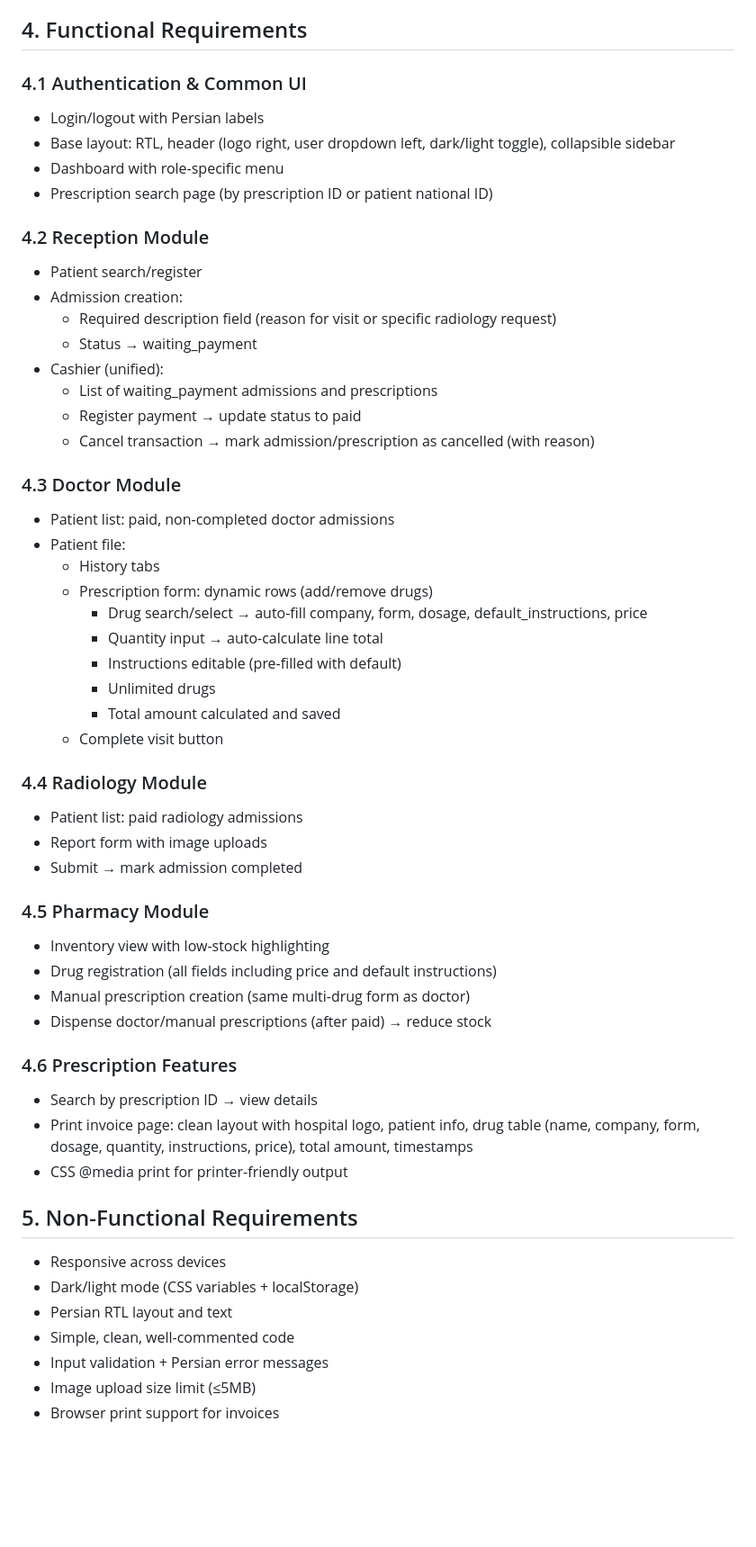
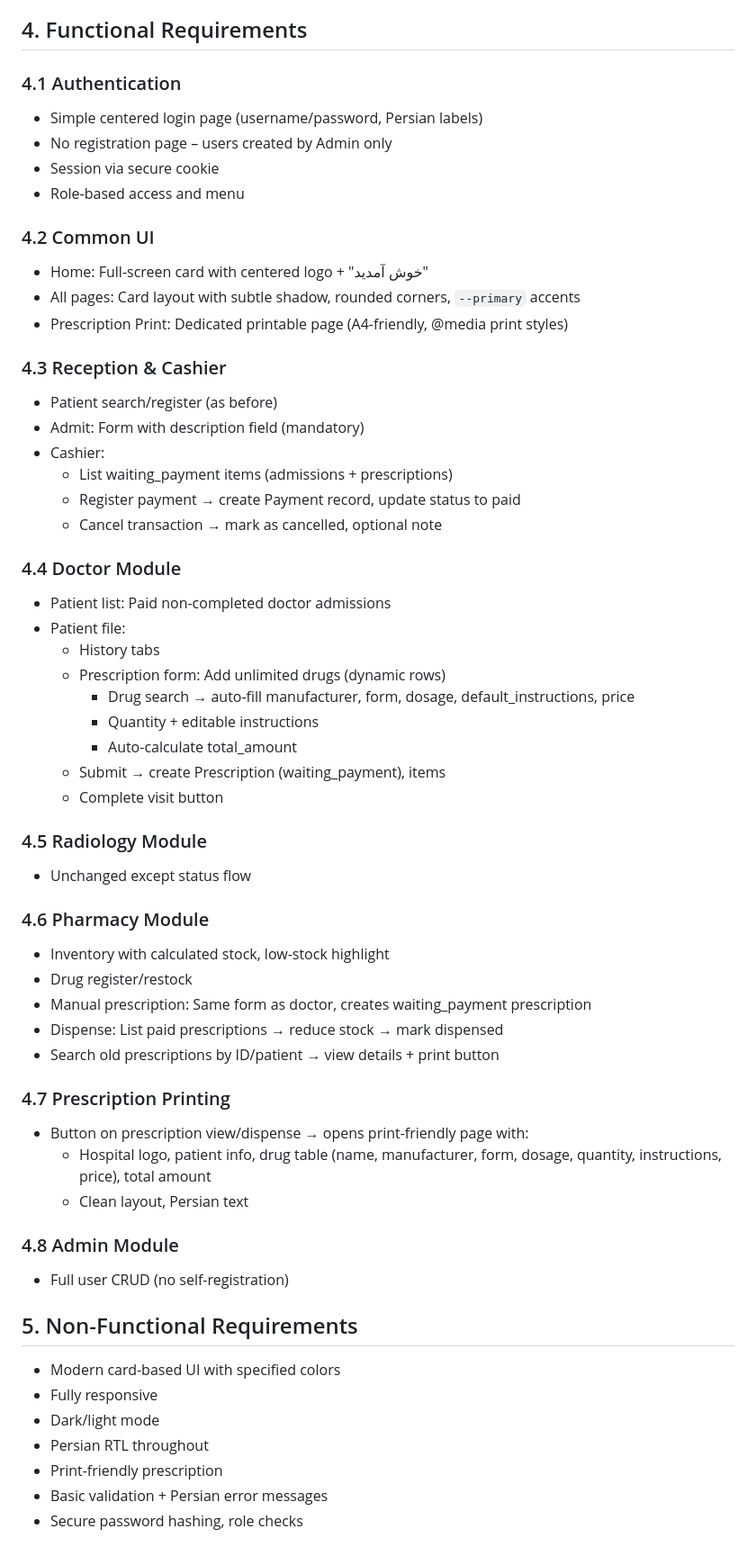
Before and after one commit to alijvhr/SimpleHIS, a Markdown page: SRS.md, the part around one of its changes. Shown at 90% size. Drawn GitHub-style; blank space fills up the shorter version.

Commit message:
docs: update SRS to reflect final specifications and modern UI design

```diff
--- a/SRS.md
+++ b/SRS.md
@@ -221,56 +203,60 @@ Current stock = SUM(StockTransaction.quantity_change) per drug.
 
 ## 4. Functional Requirements
 
-### 4.1 Authentication & Common UI
-- Login/logout with Persian labels
-- Base layout: RTL, header (logo right, user dropdown left, dark/light toggle), collapsible sidebar
-- Dashboard with role-specific menu
-- Prescription search page (by prescription ID or patient national ID)
+### 4.1 Authentication
+- Simple centered login page (username/password, Persian labels)
+- No registration page – users created by Admin only
+- Session via secure cookie
+- Role-based access and menu
 
-### 4.2 Reception Module
-- Patient search/register
-- Admission creation:
-  - Required description field (reason for visit or specific radiology request)
-  - Status → waiting_payment
-- Cashier (unified):
-  - List of waiting_payment admissions and prescriptions
-  - Register payment → update status to paid
-  - Cancel transaction → mark admission/prescription as cancelled (with reason)
+### 4.2 Common UI
+- Home: Full-screen card with centered logo + "خوش آمدید"
+- All pages: Card layout with subtle shadow, rounded corners, `--primary` accents
+- Prescription Print: Dedicated printable page (A4-friendly, @media print styles)
 
-### 4.3 Doctor Module
-- Patient list: paid, non-completed doctor admissions
+### 4.3 Reception & Cashier
+- Patient search/register (as before)
+- Admit: Form with description field (mandatory)
+- Cashier:
+  - List waiting_payment items (admissions + prescriptions)
+  - Register payment → create Payment record, update status to paid
+  - Cancel transaction → mark as cancelled, optional note
+
+### 4.4 Doctor Module
+- Patient list: Paid non-completed doctor admissions
 - Patient file:
   - History tabs
-  - Prescription form: dynamic rows (add/remove drugs)
-    - Drug search/select → auto-fill company, form, dosage, default_instructions, price
-    - Quantity input → auto-calculate line total
-    - Instructions editable (pre-filled with default)
-    - Unlimited drugs
-    - Total amount calculated and saved
+  - Prescription form: Add unlimited drugs (dynamic rows)
+    - Drug search → auto-fill manufacturer, form, dosage, default_instructions, price
+    - Quantity + editable instructions
+    - Auto-calculate total_amount
+  - Submit → create Prescription (waiting_payment), items
   - Complete visit button
 
-### 4.4 Radiology Module
-- Patient list: paid radiology admissions
-- Report form with image uploads
-- Submit → mark admission completed
+### 4.5 Radiology Module
+- Unchanged except status flow
 
-### 4.5 Pharmacy Module
-- Inventory view with low-stock highlighting
-- Drug registration (all fields including price and default instructions)
-- Manual prescription creation (same multi-drug form as doctor)
-- Dispense doctor/manual prescriptions (after paid) → reduce stock
+### 4.6 Pharmacy Module
+- Inventory with calculated stock, low-stock highlight
+- Drug register/restock
+- Manual prescription: Same form as doctor, creates waiting_payment prescription
+- Dispense: List paid prescriptions → reduce stock → mark dispensed
+- Search old prescriptions by ID/patient → view details + print button
 
-### 4.6 Prescription Features
-- Search by prescription ID → view details
-- Print invoice page: clean layout with hospital logo, patient info, drug table (name, company, form, dosage, quantity, instructions, price), total amount, timestamps
-- CSS @media print for printer-friendly output
+### 4.7 Prescription Printing
+- Button on prescription view/dispense → opens print-friendly page with:
+  - Hospital logo, patient info, drug table (name, manufacturer, form, dosage, quantity, instructions, price), total amount
+  - Clean layout, Persian text
+
+### 4.8 Admin Module
+- Full user CRUD (no self-registration)
 
 ## 5. Non-Functional Requirements
-- Responsive across devices
-- Dark/light mode (CSS variables + localStorage)
-- Persian RTL layout and text
-- Simple, clean, well-commented code
-- Input validation + Persian error messages
-- Image upload size limit (≤5MB)
-- Browser print support for invoices
+- Modern card-based UI with specified colors
+- Fully responsive
+- Dark/light mode
+- Persian RTL throughout
+- Print-friendly prescription
+- Basic validation + Persian error messages
+- Secure password hashing, role checks
 
```
Also changed, not shown: other parts of SRS.md (+160 -132 lines).
